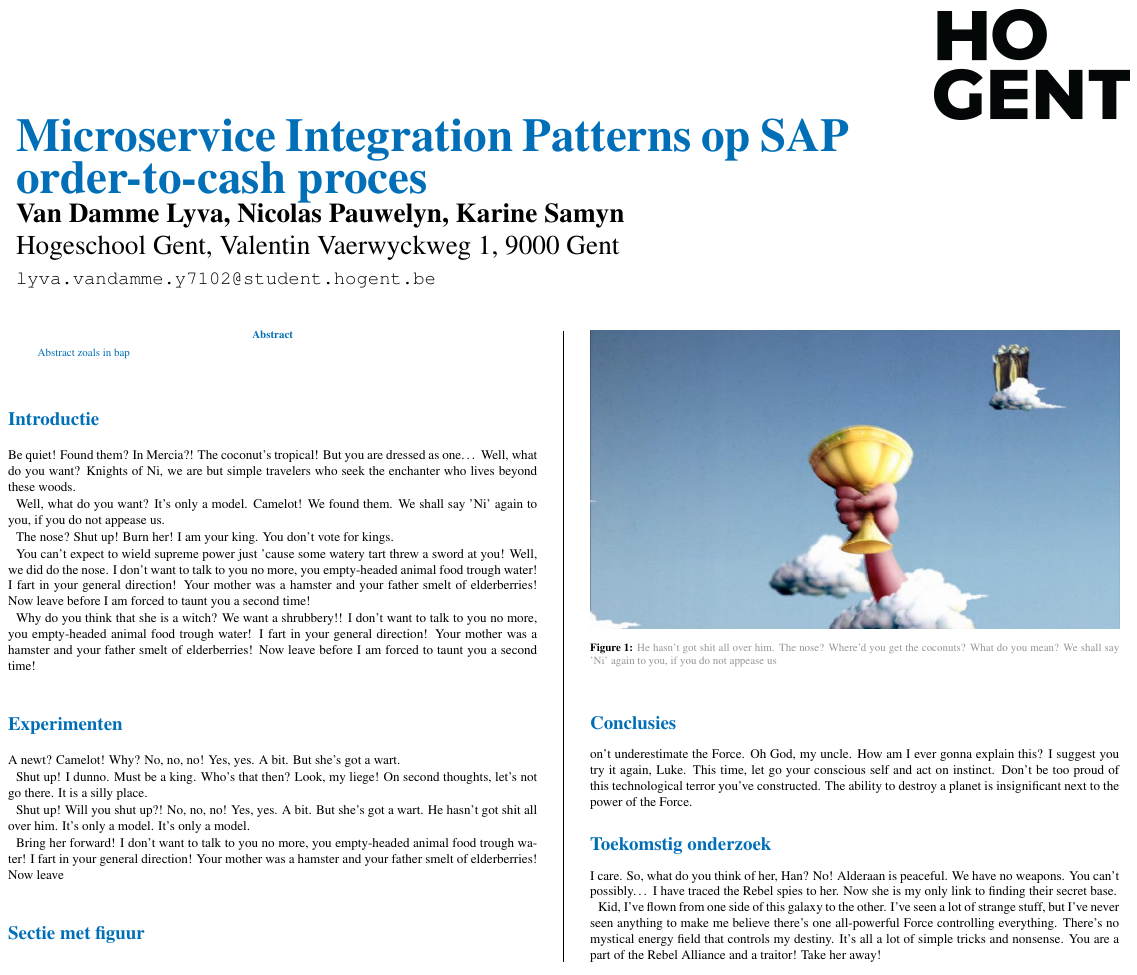
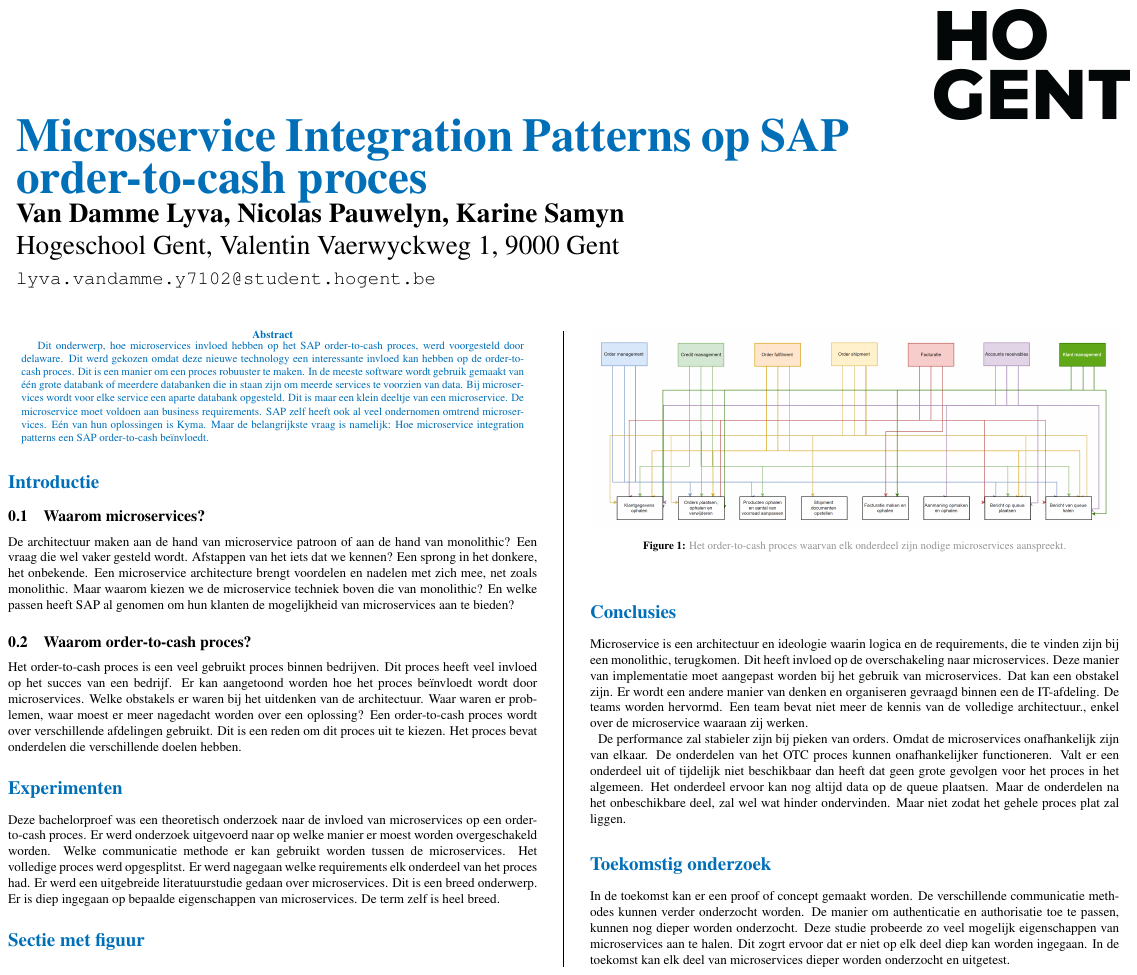
Before and after one commit to LyvaVD/BP_microservices_SAP, a LaTeX poster (poster/conference_poster.tex): the whole page. Compiled offline with pdfLaTeX.

Commit message:
draft poster

```diff
--- a/poster/conference_poster.tex
+++ b/poster/conference_poster.tex
@@ -75,8 +75,8 @@
 \color{HoGentAccent1} % Navy color for the abstract
 
 \begin{abstract}
-Abstract zoals in bap
-\end{abstract}
+Dit onderwerp, hoe microservices invloed hebben op het SAP order-to-cash proces, werd voorgesteld door delaware. Dit werd gekozen omdat deze nieuwe technology een interessante invloed kan hebben op de order-to-cash proces. Dit is een manier om een proces robuuster te maken. In de meeste software wordt gebruik gemaakt van één grote databank of meerdere databanken
+die in staan zijn om meerde services te voorzien van data. Bij microservices wordt voor elke service een aparte databank opgesteld. Dit is maar een klein deeltje van een microservice. De microservice moet voldoen aan business requirements. SAP zelf heeft ook al veel ondernomen omtrend microservices. Eén van hun oplossingen is Kyma. Maar de belangrijkste vraag is namelijk: Hoe microservice integration patterns een SAP order-to-cash beïnvloedt. \end{abstract}
 %----------------------------------------------------------------------------------------
 %	INTRODUCTION
 %----------------------------------------------------------------------------------------
@@ -85,15 +85,11 @@
 \section*{Introductie}
 \color{black}
 \color{black}
-Be quiet! Found them? In Mercia?! The coconut's tropical! But you are dressed as one… Well, what do you want? Knights of Ni, we are but simple travelers who seek the enchanter who lives beyond these woods.
+\subsection{Waarom microservices?}
+De architectuur maken aan de hand van microservice patroon of aan de hand van monolithic? Een vraag die wel vaker gesteld wordt. Afstappen van het iets dat we kennen? Een sprong in het donkere, het onbekende. Een microservice architecture brengt voordelen en nadelen met zich mee, net zoals monolithic. Maar waarom kiezen we de microservice techniek boven die van monolithic? En welke passen heeft SAP al genomen om hun klanten de mogelijkheid van microservices aan te bieden?
 
-Well, what do you want? It's only a model. Camelot! We found them. We shall say 'Ni' again to you, if you do not appease us.
-
-The nose? Shut up! Burn her! I am your king. You don't vote for kings.
-
-You can't expect to wield supreme power just 'cause some watery tart threw a sword at you! Well, we did do the nose. I don't want to talk to you no more, you empty-headed animal food trough water! I fart in your general direction! Your mother was a hamster and your father smelt of elderberries! Now leave before I am forced to taunt you a second time!
-
-Why do you think that she is a witch? We want a shrubbery!! I don't want to talk to you no more, you empty-headed animal food trough water! I fart in your general direction! Your mother was a hamster and your father smelt of elderberries! Now leave before I am forced to taunt you a second time!
+\subsection{Waarom order-to-cash proces?}
+Het order-to-cash proces is een veel gebruikt proces binnen bedrijven. Dit proces heeft veel invloed op het succes van een bedrijf. Er kan aangetoond worden hoe het proces beïnvloedt wordt door microservices. Welke obstakels er waren bij het uitdenken van de architectuur. Waar waren er problemen, waar moest er meer nagedacht worden over een oplossing? Een order-to-cash proces wordt over verschillende afdelingen gebruikt. Dit is een reden om dit proces uit te kiezen. Het proces bevat onderdelen die verschillende doelen hebben.
 %----------------------------------------------------------------------------------------
 %	GEOLOGY
 %----------------------------------------------------------------------------------------
@@ -102,13 +98,8 @@
 \color{HoGentAccent1}
 \section*{Experimenten}
 \color{black}
-A newt? Camelot! Why? No, no, no! Yes, yes. A bit. But she's got a wart.
-
-Shut up! I dunno. Must be a king. Who's that then? Look, my liege! On second thoughts, let's not go there. It is a silly place.
-
-Shut up! Will you shut up?! No, no, no! Yes, yes. A bit. But she's got a wart. He hasn't got shit all over him. It's only a model. It's only a model.
-
-Bring her forward! I don't want to talk to you no more, you empty-headed animal food trough water! I fart in your general direction! Your mother was a hamster and your father smelt of elderberries! Now leave
+Deze bachelorproef was een theoretisch onderzoek naar de invloed van microservices op een order-to-cash proces. Er werd onderzoek uitgevoerd naar op welke manier er moest worden overgeschakeld worden. Welke communicatie methode er kan gebruikt worden tussen de microservices. Het volledige proces werd opgesplitst. Er werd nagegaan welke requirements elk onderdeel van het proces had.
+Er werd een uitgebreide literatuurstudie gedaan over microservices. Dit is een breed onderwerp. Er is diep ingegaan op bepaalde eigenschappen van microservices. De term zelf is heel breed.
 
 
 
@@ -118,8 +109,8 @@
 
 
 \begin{center}\vspace{1cm}
-\includegraphics[width=1.0\linewidth]{grail}
-\captionof{figure}{\color{HoGentAccent5} He hasn't got shit all over him. The nose? Where'd you get the coconuts? What do you mean? We shall say 'Ni' again to you, if you do not appease us}
+\includegraphics[width=1.0\linewidth]{schema_microservices}
+\captionof{figure}{\color{HoGentAccent5} Het order-to-cash proces waarvan elk onderdeel zijn nodige microservices aanspreekt.}
 \end{center}\vspace{1cm}
 
 %------------------------------------------------
@@ -129,17 +120,27 @@
 \color{HoGentAccent1}
 \section*{Conclusies}
 \color{black}
-on't underestimate the Force. Oh God, my uncle. How am I ever gonna explain this? I suggest you try it again, Luke. This time, let go your conscious self and act on instinct. Don't be too proud of this technological terror you've constructed. The ability to destroy a planet is insignificant next to the power of the Force.
+Microservice is een architectuur en ideologie waarin logica en de requirements, die te
+vinden zijn bij een monolithic, terugkomen. Dit heeft invloed op de overschakeling naar
+microservices. Deze manier van implementatie moet aangepast worden bij het gebruik
+van microservices. Dat kan een obstakel zijn. Er wordt een andere manier van denken
+en organiseren gevraagd binnen een de IT-afdeling. De teams worden hervormd. Een
+team bevat niet meer de kennis van de volledige architectuur., enkel over de microservice
+waaraan zij werken.
+
+De performance zal stabieler zijn bij pieken van orders. Omdat de microservices
+onafhankelijk zijn van elkaar. De onderdelen van het OTC proces kunnen onafhankelijker
+functioneren. Valt er een onderdeel uit of tijdelijk niet beschikbaar dan heeft dat geen
+grote gevolgen voor het proces in het algemeen. Het onderdeel ervoor kan nog altijd data
+op de queue plaatsen. Maar de onderdelen na het onbeschikbare deel, zal wel wat hinder
+ondervinden. Maar niet zodat het gehele proces plat zal liggen.
 %----------------------------------------------------------------------------------------
 %	FORTHCOMING RESEARCH
 %----------------------------------------------------------------------------------------
 \color{HoGentAccent1}
 \section*{Toekomstig onderzoek}
 \color{black}
-
-I care. So, what do you think of her, Han? No! Alderaan is peaceful. We have no weapons. You can't possibly… I have traced the Rebel spies to her. Now she is my only link to finding their secret base.
-
-Kid, I've flown from one side of this galaxy to the other. I've seen a lot of strange stuff, but I've never seen anything to make me believe there's one all-powerful Force controlling everything. There's no mystical energy field that controls my destiny. It's all a lot of simple tricks and nonsense. You are a part of the Rebel Alliance and a traitor! Take her away!
+In de toekomst kan er een proof of concept gemaakt worden. De verschillende communicatie methodes kunnen verder onderzocht worden. De manier om authenticatie en authorisatie toe te passen, kunnen nog dieper worden onderzocht. Deze studie probeerde zo veel mogelijk eigenschappen van microservices aan te halen. Dit zogrt ervoor dat er niet op elk deel diep kan worden ingegaan. In de toekomst kan elk deel van microservices dieper worden onderzocht en uitgetest.
 
 
 %----------------------------------------------------------------------------------------
```
Also changed, not shown: poster/conference_poster.pdf, poster/figures/Mono_Micro.png (added), poster/figures/OTC.PNG (added), poster/figures/schema_communicatie.PNG (added), poster/figures/schema_microservices.PNG (added), 3 other files.
